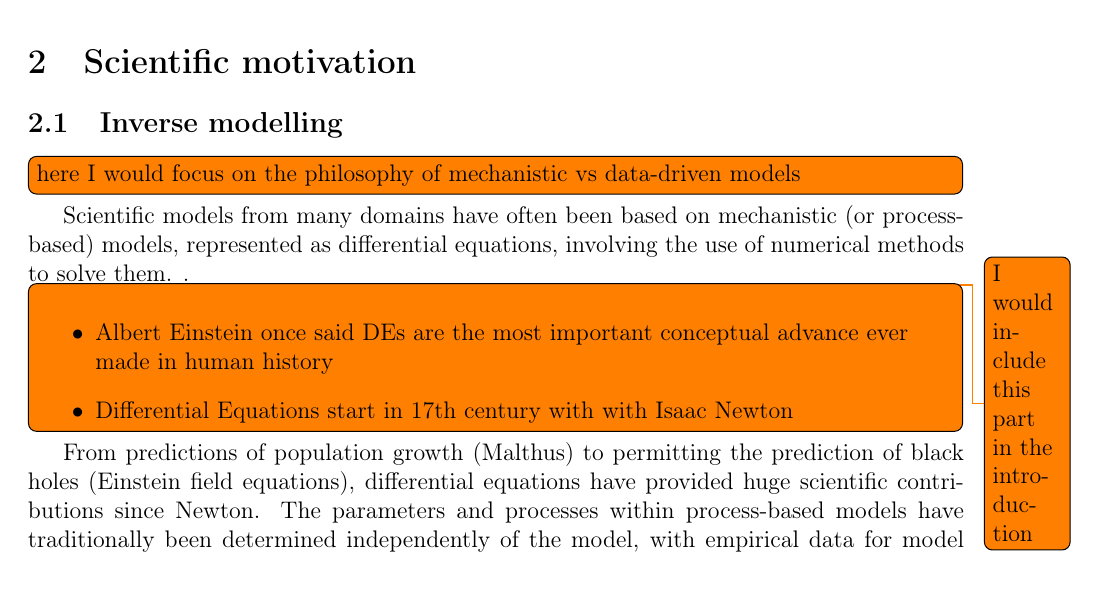
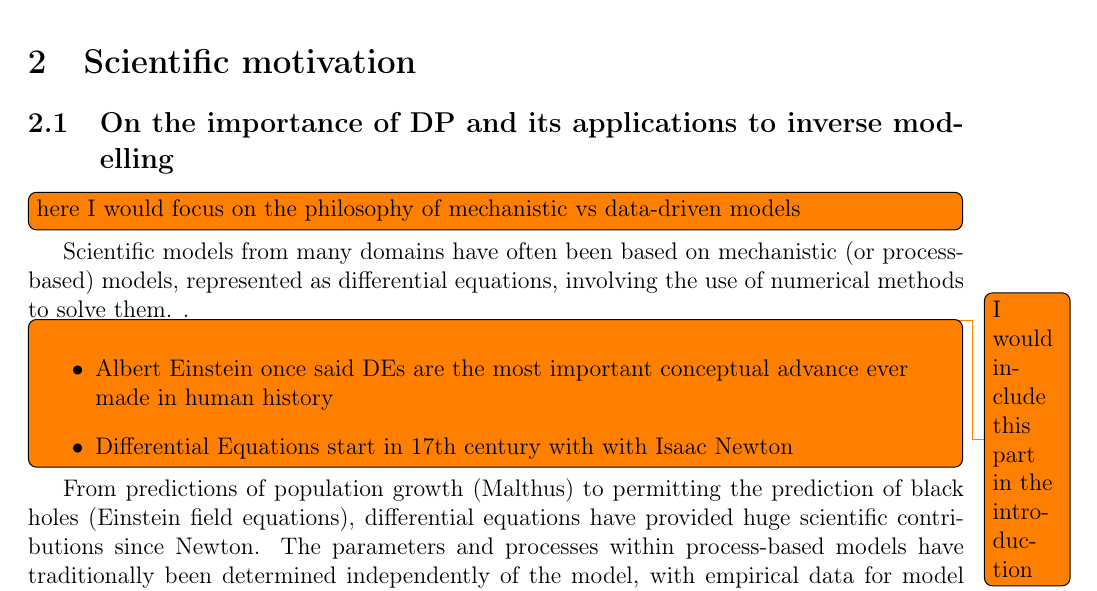
Before and after one commit to ODINN-SciML/DiffEqSensitivity-Review, a LaTeX paper (tex/main.tex, which reads tex/sections/motivation.tex): part of page 9 of 46, cut so that both start at the same text. Compiled offline with pdfLaTeX.

Commit message:
Update motivation.tex

```diff
--- a/tex/sections/motivation.tex
+++ b/tex/sections/motivation.tex
@@ -1,4 +1,4 @@
-\subsection{Inverse modelling}
+\subsection{On the importance of DP and its applications to inverse modelling}
 \todo[inline]{here I would focus on the philosophy of mechanistic vs data-driven models}
 Scientific models from many domains have often been based on mechanistic (or process-based) models, represented as differential equations, involving the use of numerical methods to solve them. \todo{I would include this part in the introduction}.
 \todo[inline,caption={}]{
```
